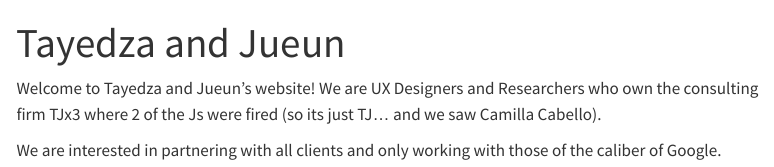
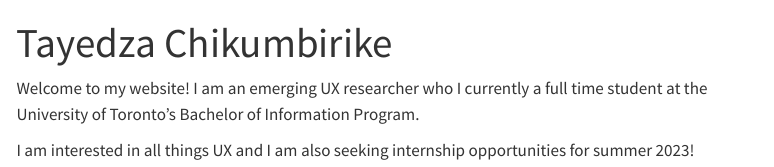
Before and after one commit to tayedzac/new_website, a Quarto document (index.qmd): the page in a window 1100 px wide, from its top. Rendered offline with R 4.5, knitr and Pandoc in place of Quarto, with nearby package versions; menus at the side of the page are left out.

Commit message:
website updated

```diff
--- a/_quarto.yml
+++ b/_quarto.yml
@@ -3,16 +3,14 @@ project:
   output-dir: docs
 
 website:
-  title: "Tayedza and Jueun"
+  title: "Tayedza Chikumbirike"
   navbar:
     left:
       - href: index.qmd
         text: Home
       - portfolio.qmd
-      - href: resume.pdf
-        text: J's Resume
       - href: Resume- Tayedza Chikumbirike.pdf
-        text: T's Resume
+        text: Resume
 
 format:
   html:
--- a/index.qmd
+++ b/index.qmd
@@ -1,7 +1,7 @@
 ---
-title: "Tayedza and Jueun"
+title: "Tayedza Chikumbirike"
 ---
 
-Welcome to Tayedza and Jueun's website! We are UX Designers and Researchers who own the consulting firm TJx3 where 2 of the Js were fired (so its just TJ... and we saw Camilla Cabello).
+Welcome to my website! I am an emerging UX researcher who I currently a full time student at the University of Toronto's Bachelor of Information Program.
 
-We are interested in partnering with all clients and only working with those of the caliber of Google.
+I am interested in all things UX and I am also seeking internship opportunities for summer 2023!
```
Also changed, not shown: .quarto/idx/index.qmd.json, docs/search.json, 4 other files.
